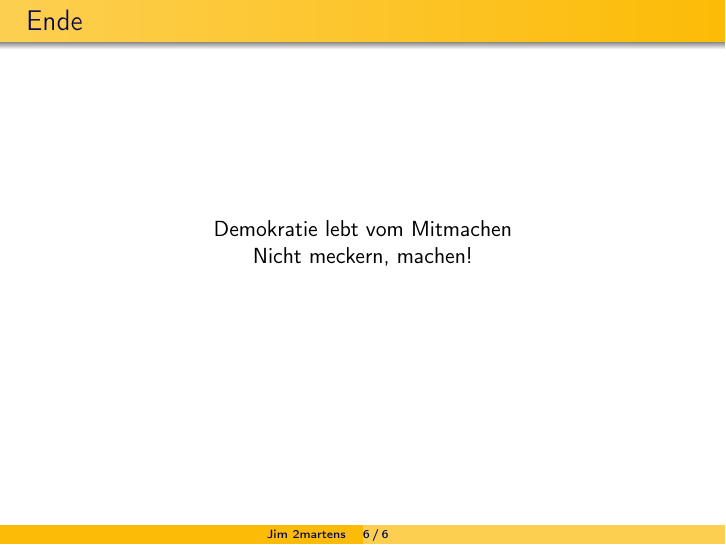
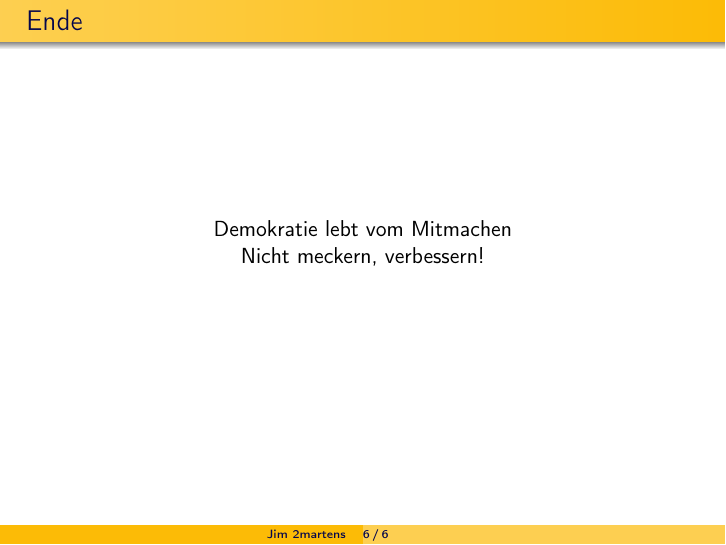
Before and after one commit to 2martens/uni, LaTeX slides (sonstiges/KBS-SIP-WS1516.tex): page 6 of 6. Compiled offline with pdfLaTeX.

Commit message:
[KBS] machen gegen verbessern ausgetauscht
Signed-off-by: Jim Martens <github@2martens.de>

```diff
--- a/sonstiges/KBS-SIP-WS1516.tex
+++ b/sonstiges/KBS-SIP-WS1516.tex
@@ -107,6 +107,6 @@
 \begin{frame}{Ende}
   \centering
   Demokratie lebt vom Mitmachen \\
-  Nicht meckern, machen!
+  Nicht meckern, verbessern!
 \end{frame}
 \end{document}
```
